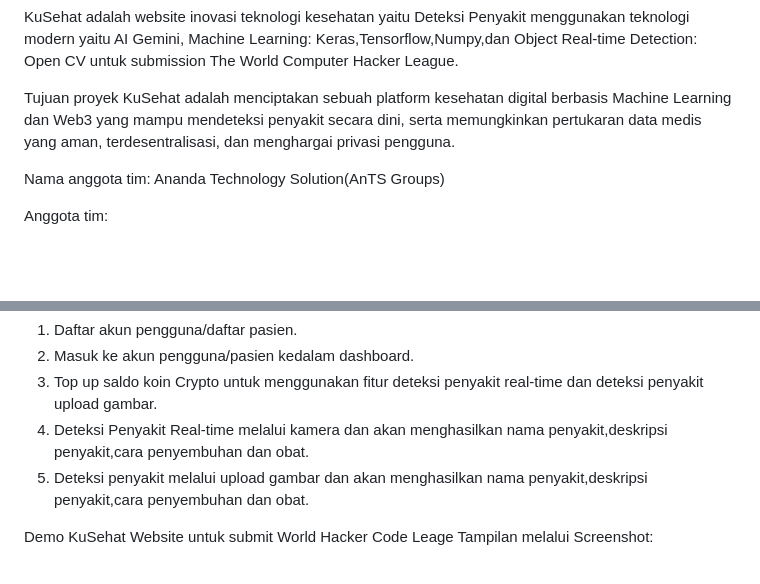
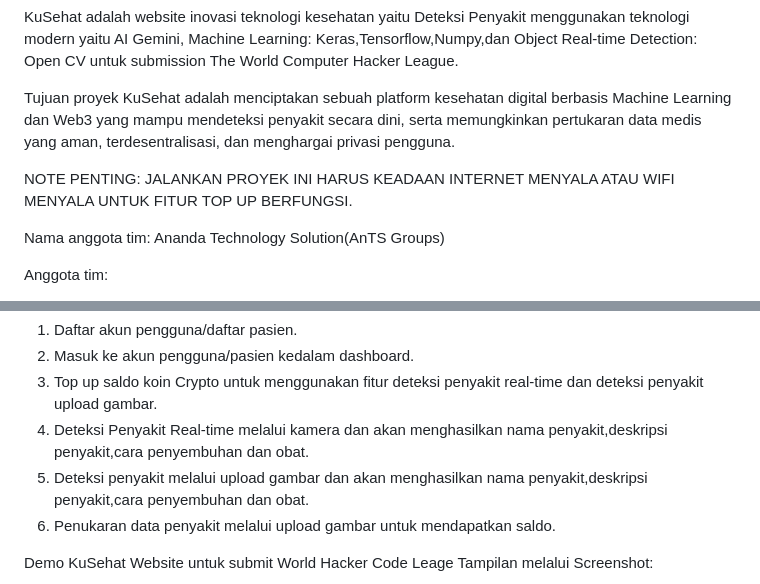
Before and after one commit to sirrauf/KuSehat-Web3, a Markdown page: README.md, 2 parts joined by grey strips. Rendered like a GitHub page; blank space fills up the shorter version.

```diff
--- a/README.md
+++ b/README.md
@@ -2,6 +2,8 @@
 KuSehat adalah website inovasi teknologi kesehatan yaitu Deteksi Penyakit  menggunakan teknologi modern yaitu AI Gemini, Machine Learning:  Keras,Tensorflow,Numpy,dan Object Real-time Detection: Open CV untuk submission The World Computer Hacker League.
 
 Tujuan proyek KuSehat adalah menciptakan sebuah platform kesehatan digital berbasis Machine Learning dan Web3 yang mampu mendeteksi penyakit secara dini, serta memungkinkan pertukaran data medis yang aman, terdesentralisasi, dan menghargai privasi pengguna.
+
+NOTE PENTING: JALANKAN PROYEK INI HARUS KEADAAN INTERNET MENYALA ATAU WIFI MENYALA UNTUK FITUR TOP UP BERFUNGSI.
 
 Nama anggota tim: Ananda Technology Solution(AnTS Groups)
 
@@ -26,6 +28,7 @@ Feature:
 3. Top up saldo koin Crypto untuk menggunakan fitur deteksi penyakit real-time dan deteksi penyakit upload gambar.
 4. Deteksi Penyakit Real-time melalui kamera dan akan menghasilkan nama penyakit,deskripsi penyakit,cara penyembuhan dan obat.
 5. Deteksi penyakit melalui upload gambar dan akan menghasilkan nama penyakit,deskripsi penyakit,cara penyembuhan dan obat.
+6. Penukaran data penyakit melalui upload gambar untuk mendapatkan saldo.
 
 
 Demo KuSehat Website untuk submit World Hacker Code Leage Tampilan melalui Screenshot:
```
